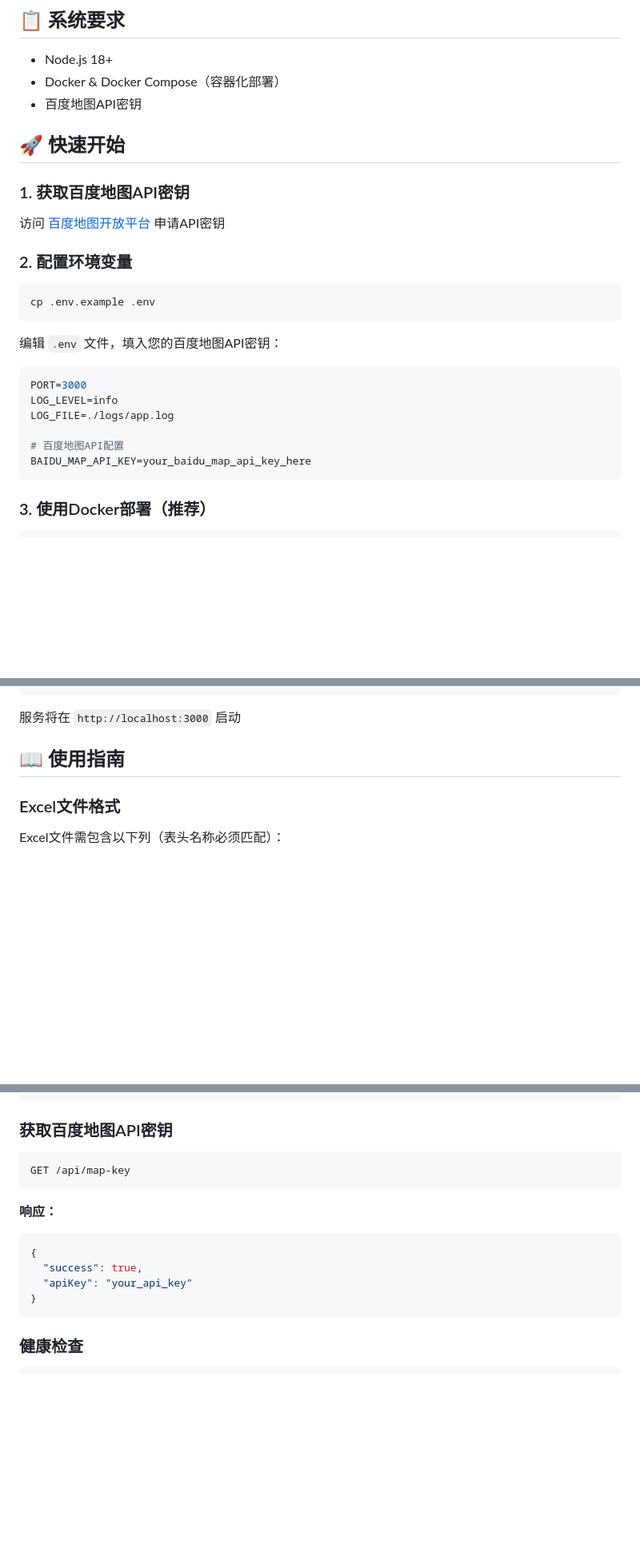
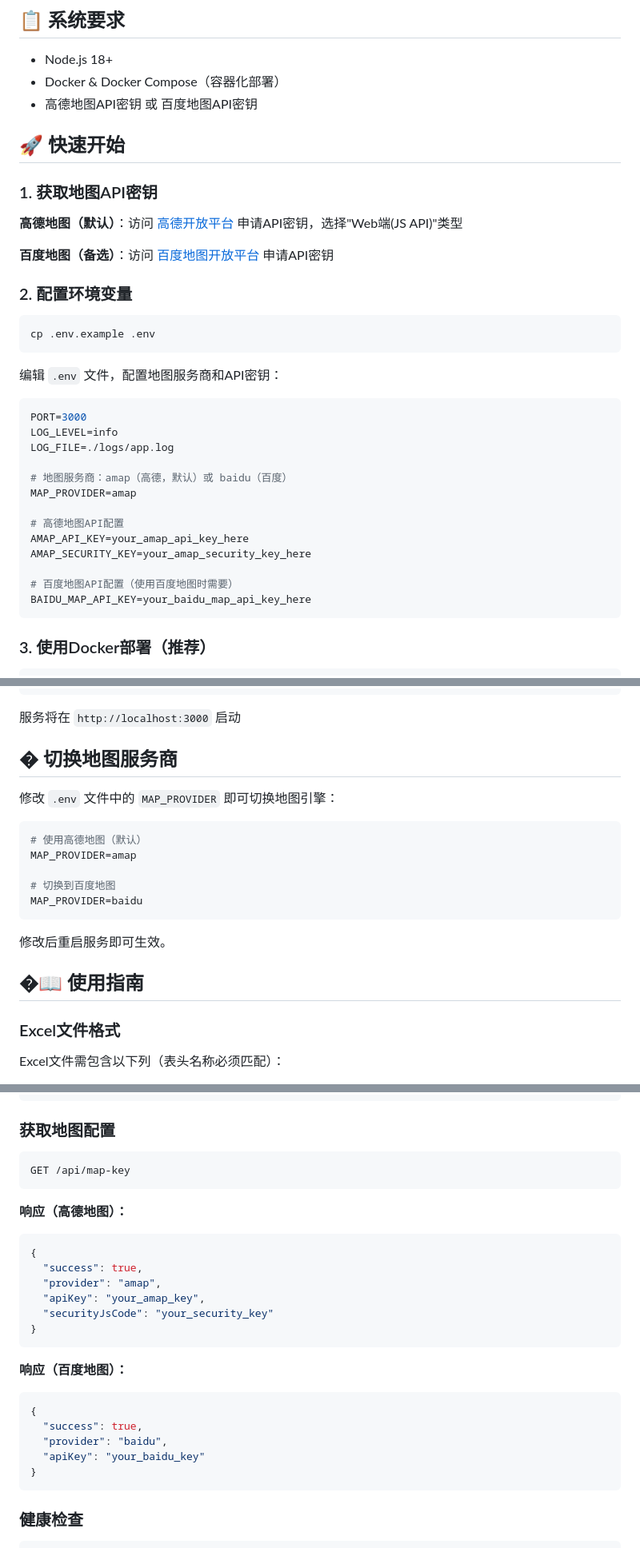
Before and after one commit to xiaoerqiu/biaozhu, a Markdown page: README.md, 3 parts joined by grey strips. Shown at 80% size. Rendered like a GitHub page; blank space fills up the shorter version.

````diff
--- a/README.md
+++ b/README.md
@@ -32,13 +32,15 @@
 
 - Node.js 18+
 - Docker & Docker Compose（容器化部署）
-- 百度地图API密钥
+- 高德地图API密钥 或 百度地图API密钥
 
 ## 🚀 快速开始
 
-### 1. 获取百度地图API密钥
+### 1. 获取地图API密钥
 
-访问 [百度地图开放平台](https://lbsyun.baidu.com/apiconsole/key) 申请API密钥
+**高德地图（默认）**：访问 [高德开放平台](https://console.amap.com/dev/key/app) 申请API密钥，选择"Web端(JS API)"类型
+
+**百度地图（备选）**：访问 [百度地图开放平台](https://lbsyun.baidu.com/apiconsole/key) 申请API密钥
 
 ### 2. 配置环境变量
 
@@ -46,14 +48,21 @@
 cp .env.example .env
 ```
 
-编辑 `.env` 文件，填入您的百度地图API密钥：
+编辑 `.env` 文件，配置地图服务商和API密钥：
 
 ```env
 PORT=3000
 LOG_LEVEL=info
 LOG_FILE=./logs/app.log
 
-# 百度地图API配置
+# 地图服务商：amap（高德，默认）或 baidu（百度）
+MAP_PROVIDER=amap
+
+# 高德地图API配置
+AMAP_API_KEY=your_amap_api_key_here
+AMAP_SECURITY_KEY=your_amap_security_key_here
+
+# 百度地图API配置（使用百度地图时需要）
 BAIDU_MAP_API_KEY=your_baidu_map_api_key_here
 ```
 
@@ -87,7 +96,21 @@ npm run dev
 
 服务将在 `http://localhost:3000` 启动
 
-## 📖 使用指南
+## � 切换地图服务商
+
+修改 `.env` 文件中的 `MAP_PROVIDER` 即可切换地图引擎：
+
+```env
+# 使用高德地图（默认）
+MAP_PROVIDER=amap
+
+# 切换到百度地图
+MAP_PROVIDER=baidu
+```
+
+修改后重启服务即可生效。
+
+## �📖 使用指南
 
 ### Excel文件格式
 
@@ -199,18 +222,30 @@ GET /addresses
 }
 ```
 
-### 获取百度地图API密钥
+### 获取地图配置
 
 ```http
 GET /api/map-key
 ```
 
-**响应：**
+**响应（高德地图）：**
 
 ```json
 {
   "success": true,
-  "apiKey": "your_api_key"
+  "provider": "amap",
+  "apiKey": "your_amap_key",
+  "securityJsCode": "your_security_key"
+}
+```
+
+**响应（百度地图）：**
+
+```json
+{
+  "success": true,
+  "provider": "baidu",
+  "apiKey": "your_baidu_key"
 }
 ```
 
````
Also changed, not shown: other parts of README.md (+16 -11 lines).
